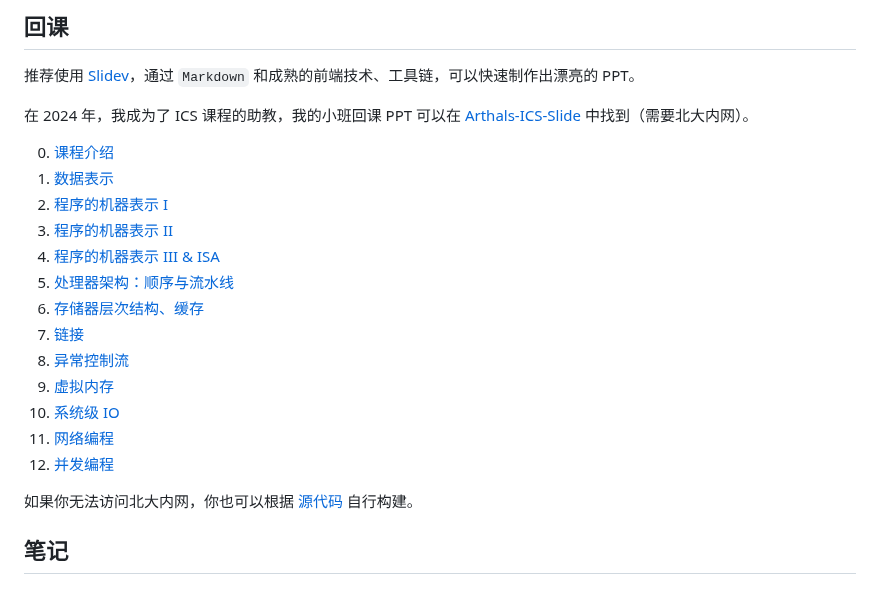
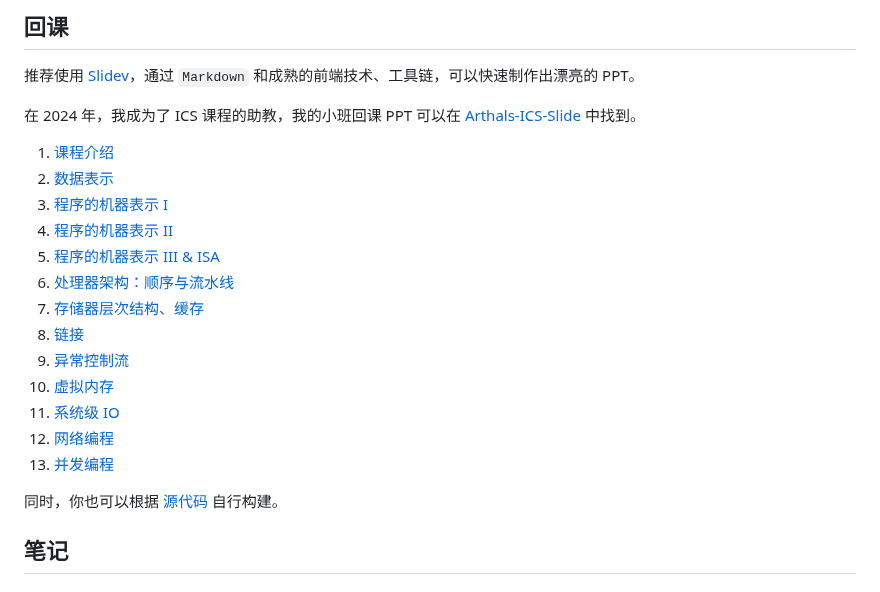
Before and after one commit to zhuozhiyongde/Introduction-to-Computer-System-2023Fall-PKU, a Markdown page: README.md, the part around the change. GitHub-like rendering.

Commit message:
📝 docs: README

```diff
--- a/README.md
+++ b/README.md
@@ -62,23 +62,23 @@ Host ICS
 
 推荐使用 [Slidev](https://sli.dev/)，通过 `Markdown` 和成熟的前端技术、工具链，可以快速制作出漂亮的 PPT。
 
-在 2024 年，我成为了 ICS 课程的助教，我的小班回课 PPT 可以在 [Arthals-ICS-Slide](https://slide.huh.moe/) 中找到（需要北大内网）。
+在 2024 年，我成为了 ICS 课程的助教，我的小班回课 PPT 可以在 [Arthals-ICS-Slide](https://slide.huh.moe/) 中找到。
 
-0. [课程介绍](https://slide.huh.moe/00/)
-1. [数据表示](https://slide.huh.moe/01/)
-2. [程序的机器表示 I](https://slide.huh.moe/02/)
-3. [程序的机器表示 II](https://slide.huh.moe/03/)
-4. [程序的机器表示 III & ISA](https://slide.huh.moe/04/)
-5. [处理器架构：顺序与流水线](https://slide.huh.moe/05/)
-6. [存储器层次结构、缓存](https://slide.huh.moe/06/)
-7. [链接](https://slide.huh.moe/07/)
-8. [异常控制流](https://slide.huh.moe/08/)
-9. [虚拟内存](https://slide.huh.moe/09/)
-10. [系统级 IO](https://slide.huh.moe/10/)
-11. [网络编程](https://slide.huh.moe/11/)
-12. [并发编程](https://slide.huh.moe/12/)
+1. [课程介绍](https://slide.huh.moe/00/)
+2. [数据表示](https://slide.huh.moe/01/)
+3. [程序的机器表示 I](https://slide.huh.moe/02/)
+4. [程序的机器表示 II](https://slide.huh.moe/03/)
+5. [程序的机器表示 III & ISA](https://slide.huh.moe/04/)
+6. [处理器架构：顺序与流水线](https://slide.huh.moe/05/)
+7. [存储器层次结构、缓存](https://slide.huh.moe/06/)
+8. [链接](https://slide.huh.moe/07/)
+9. [异常控制流](https://slide.huh.moe/08/)
+10. [虚拟内存](https://slide.huh.moe/09/)
+11. [系统级 IO](https://slide.huh.moe/10/)
+12. [网络编程](https://slide.huh.moe/11/)
+13. [并发编程](https://slide.huh.moe/12/)
 
-如果你无法访问北大内网，你也可以根据 [源代码](https://github.com/zhuozhiyongde/Arthals-ICS-Slides/) 自行构建。
+同时，你也可以根据 [源代码](https://github.com/zhuozhiyongde/Arthals-ICS-Slides/) 自行构建。
 
 ## 笔记
 
```
